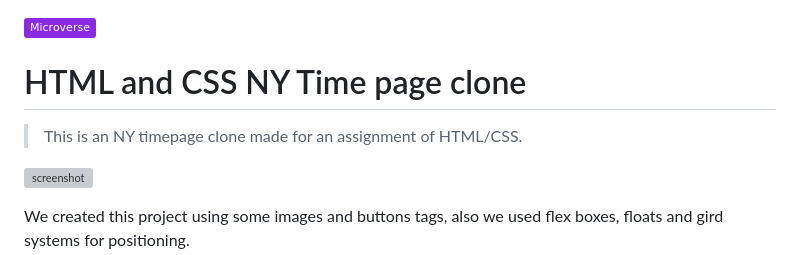
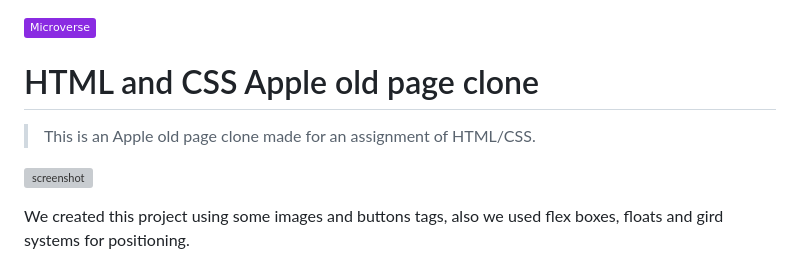
Before and after one commit to kenderb/building-with-backgrounds-and-gradients, a Markdown page: README.md, the part around the change. GitHub-like rendering; badges without logos; grey boxes are pictures that could not be loaded.

```diff
--- a/README.md
+++ b/README.md
@@ -1,8 +1,8 @@
 ![](https://img.shields.io/badge/Microverse-blueviolet)
 
-# HTML and CSS NY Time page clone
+# HTML and CSS Apple old page clone
 
-> This is an NY timepage clone made for an assignment of HTML/CSS.
+> This is an Apple old page clone made for an assignment of HTML/CSS.
 
 ![screenshot](./app_screenshot.png)
 
```
Also changed, not shown: assets/images/usa-icon.png (added), 3 other files.
